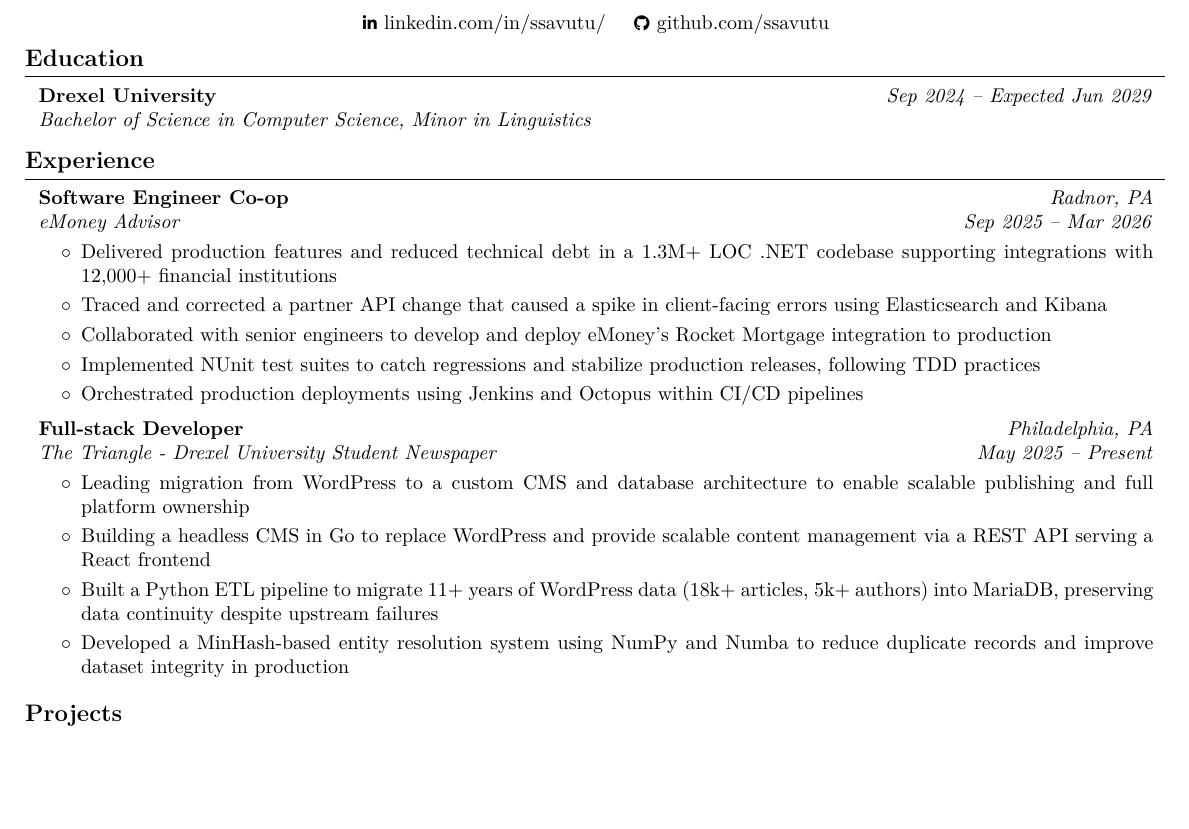
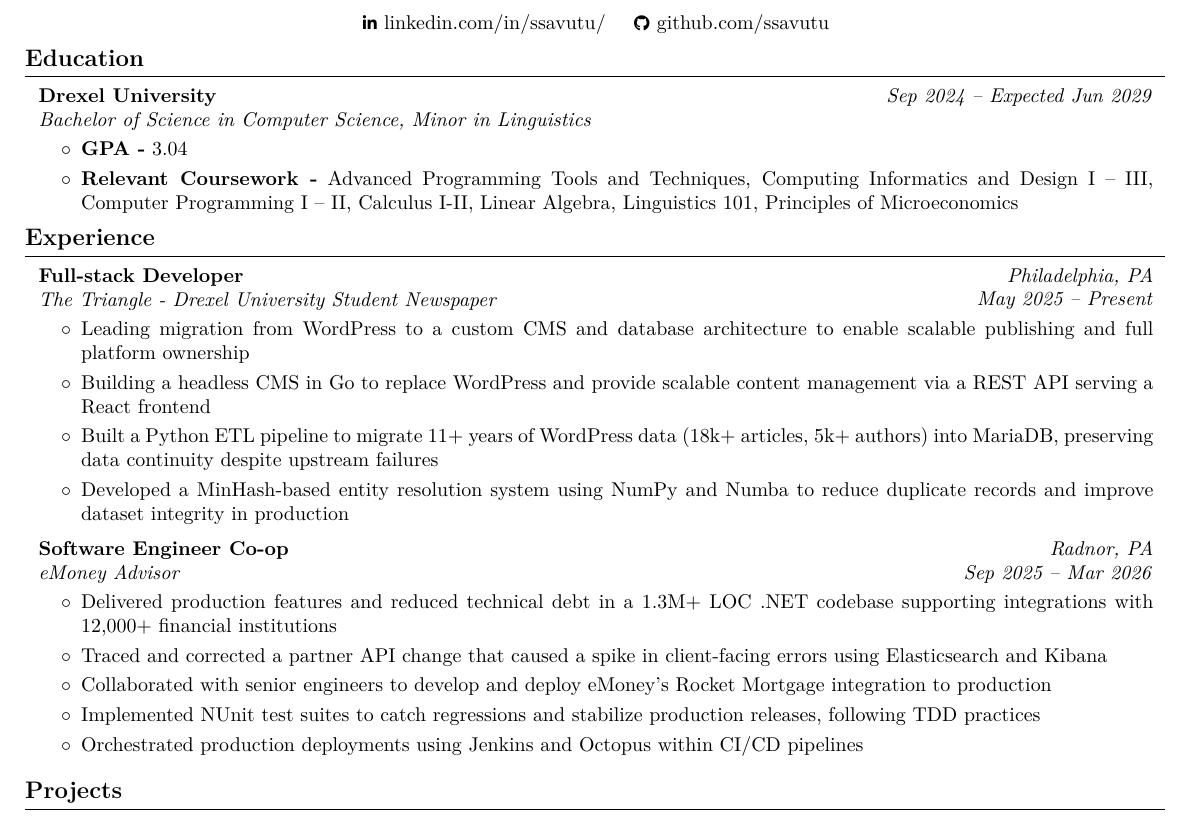
Before and after one commit to ssavutu/Resume, a LaTeX CV (New/SachinAvutuResume.tex, which reads New/education.tex, New/experience.tex): part of the page before the commit and part of page 1 of 2 after it, cut so that both start at the same text, the shorter picture padded with empty space. Compiled offline with pdfLaTeX.

Commit message:
GPA, Swap exp

```diff
--- a/New/education.tex
+++ b/New/education.tex
@@ -1,17 +1,15 @@
- \begin{twocolentry}{
+\begin{twocolentry}{
         \textit{Sep 2024 – Expected Jun 2029}}
-            \textbf{Drexel University}
+    \textbf{Drexel University}
 
-            \textit{Bachelor of Science in Computer Science, Minor in Linguistics}
-        \end{twocolentry}
+    \textit{Bachelor of Science in Computer Science, Minor in Linguistics}
+\end{twocolentry}
 
-        \vspace{0.10 cm}
+\vspace{0.10 cm}
 
-        %\begin{onecolentry}
-            %\begin{highlights}
-                %\item \textbf{GPA -} 4.0/4.0
-
-                %\item \textbf{Drexel Global Scholarship Recipient -}  (Full Tuition - 2\% Acceptance Rate)
-                %\item \textbf{Relevant Coursework -} Advanced Programming Tools and Techniques, Introduction to Software Engineering and Development, Computing Informatics and Design I -- III, Computer Programming I -- II, Calculus I-III, Linguistics 101
-            %\end{highlights}
-        %\end{onecolentry}
+\begin{onecolentry}
+    \begin{highlights}
+        \item \textbf{GPA -} 3.04
+        \item \textbf{Relevant Coursework -} Advanced Programming Tools and Techniques, Computing Informatics and Design I -- III, Computer Programming I -- II, Calculus I-II, Linear Algebra, Linguistics 101, Principles of Microeconomics
+    \end{highlights}
+\end{onecolentry}
--- a/New/experience.tex
+++ b/New/experience.tex
@@ -1,3 +1,24 @@
+% ================== THE TRIANGLE ==================
+        \begin{twocolentry}{
+        \textit{Philadelphia, PA}
+
+        \textit{May 2025 – Present}}
+            \textbf{Full-stack Developer}
+
+            \textit{The Triangle - Drexel University Student Newspaper}
+        \end{twocolentry}
+
+        \vspace{0.10 cm}
+        \begin{onecolentry}
+            \begin{highlights}
+                \item Leading migration from WordPress to a custom CMS and database architecture to enable scalable publishing and full platform ownership
+                \item Building a headless CMS in Go to replace WordPress and provide scalable content management via a REST API serving a React frontend
+                \item Built a Python ETL pipeline to migrate 11+ years of WordPress data (18k+ articles, 5k+ authors) into MariaDB, preserving data continuity despite upstream failures
+                \item Developed a MinHash-based entity resolution system using NumPy and Numba to reduce duplicate records and improve dataset integrity in production
+            \end{highlights}
+        \end{onecolentry}
+\vspace{0.2 cm}
+
 % ================== eMoney ==================
 \begin{twocolentry}{
         \textit{Radnor, PA}
@@ -23,24 +44,3 @@
 
 
 \vspace{0.2 cm}
-
-% ================== THE TRIANGLE ==================
-        \begin{twocolentry}{
-        \textit{Philadelphia, PA}
-
-        \textit{May 2025 – Present}}
-            \textbf{Full-stack Developer}
-
-            \textit{The Triangle - Drexel University Student Newspaper}
-        \end{twocolentry}
-
-        \vspace{0.10 cm}
-        \begin{onecolentry}
-            \begin{highlights}
-                \item Leading migration from WordPress to a custom CMS and database architecture to enable scalable publishing and full platform ownership
-                \item Building a headless CMS in Go to replace WordPress and provide scalable content management via a REST API serving a React frontend
-                \item Built a Python ETL pipeline to migrate 11+ years of WordPress data (18k+ articles, 5k+ authors) into MariaDB, preserving data continuity despite upstream failures
-                \item Developed a MinHash-based entity resolution system using NumPy and Numba to reduce duplicate records and improve dataset integrity in production
-            \end{highlights}
-        \end{onecolentry}
-\vspace{0.2 cm}
```
Also changed, not shown: New/SachinAvutuResume.pdf, 2 other files.
